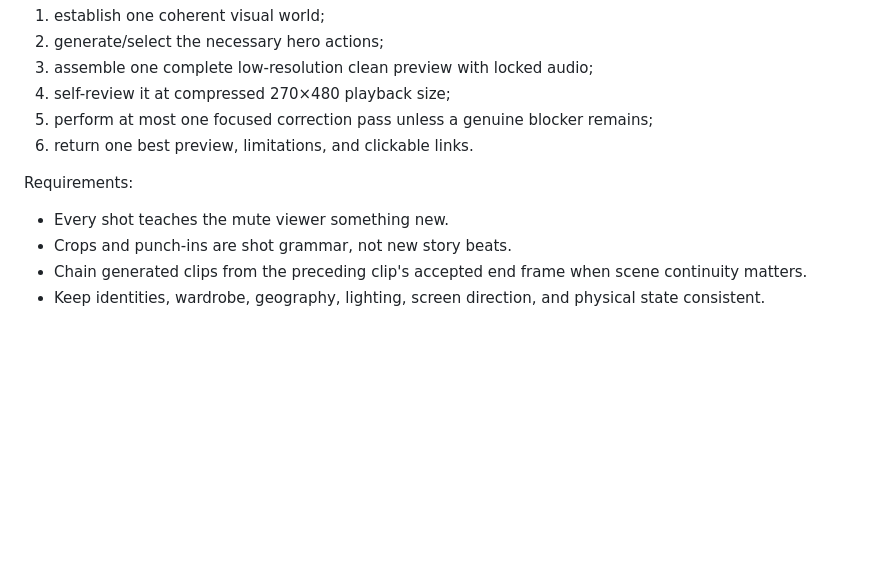
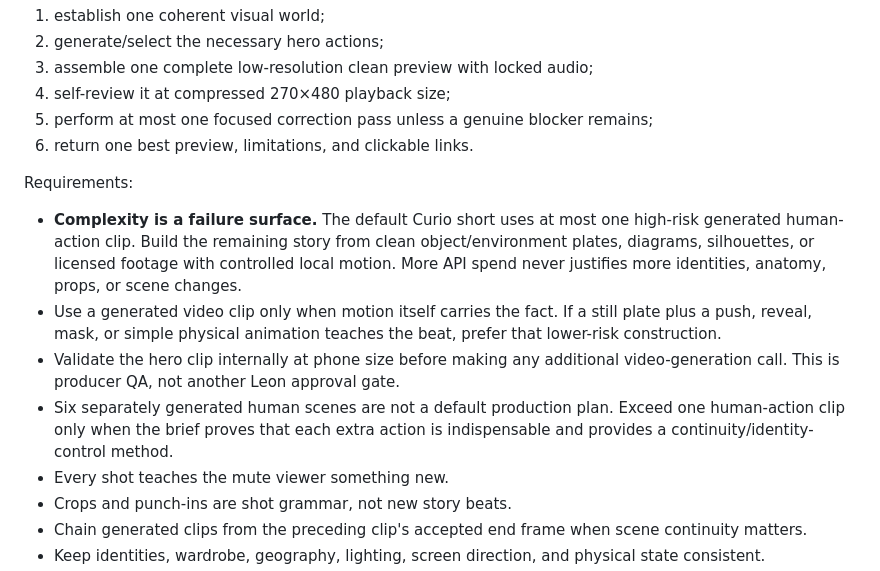
Before and after one commit to Noctilucenty/Curio-Video-Automation, a Markdown page: docs/curio/AUTOPILOT_REVIEW_PROTOCOL.md, the part around the change. Drawn GitHub-style; blank space fills up the shorter version.

Commit message:
Limit generated visual complexity

```diff
--- a/docs/curio/AUTOPILOT_REVIEW_PROTOCOL.md
+++ b/docs/curio/AUTOPILOT_REVIEW_PROTOCOL.md
@@ -186,6 +186,19 @@ approval:
 
 Requirements:
 
+- **Complexity is a failure surface.** The default Curio short uses at most one
+  high-risk generated human-action clip. Build the remaining story from clean
+  object/environment plates, diagrams, silhouettes, or licensed footage with
+  controlled local motion. More API spend never justifies more identities,
+  anatomy, props, or scene changes.
+- Use a generated video clip only when motion itself carries the fact. If a
+  still plate plus a push, reveal, mask, or simple physical animation teaches
+  the beat, prefer that lower-risk construction.
+- Validate the hero clip internally at phone size before making any additional
+  video-generation call. This is producer QA, not another Leon approval gate.
+- Six separately generated human scenes are not a default production plan.
+  Exceed one human-action clip only when the brief proves that each extra action
+  is indispensable and provides a continuity/identity-control method.
 - Every shot teaches the mute viewer something new.
 - Crops and punch-ins are shot grammar, not new story beats.
 - Chain generated clips from the preceding clip's accepted end frame when scene
```
Also changed, not shown: docs/curio/PRODUCTION_DOCTRINE.md (+11 -0 lines), 1 other file.
